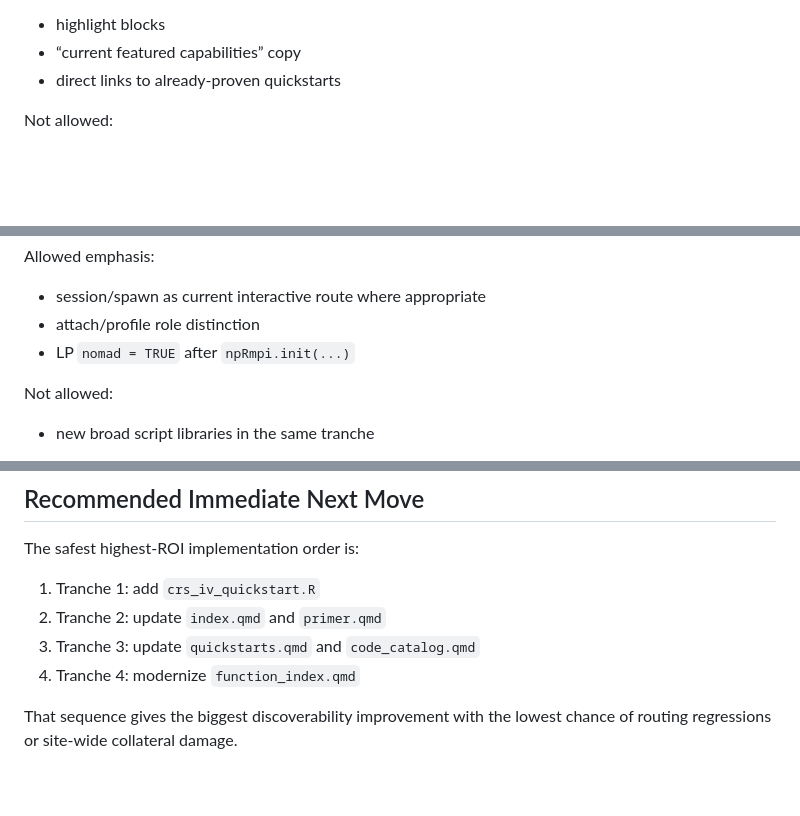
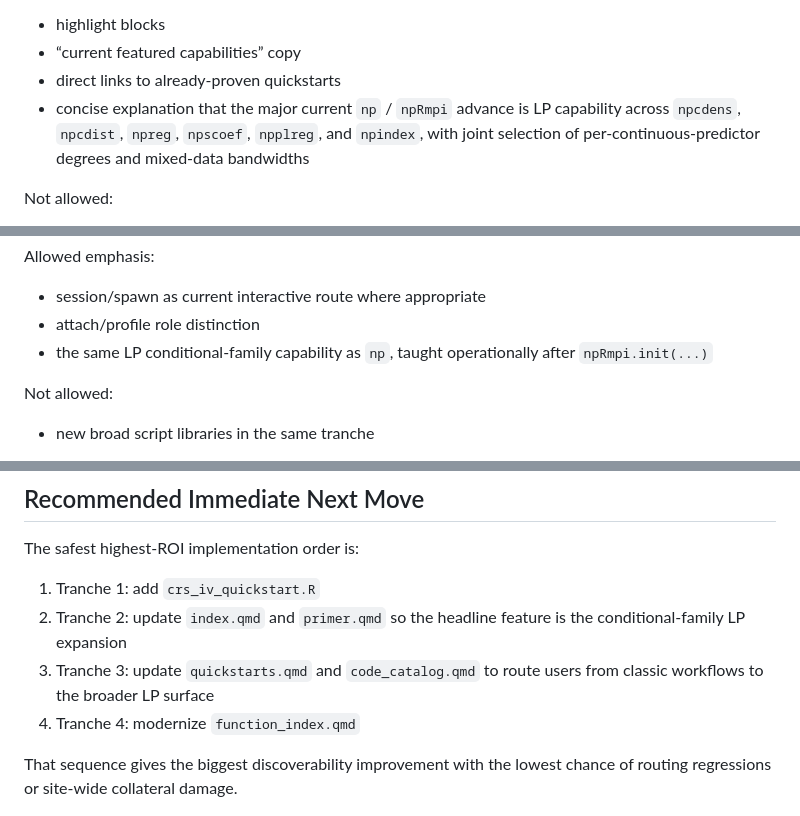
Before and after one commit to JeffreyRacine/gallery, a Markdown page: GALLERY_UPDATE_ROADMAP_2026-03-24.md, 3 parts joined by grey strips. Rendered like a GitHub page; blank space fills up the shorter version.

```diff
--- a/GALLERY_UPDATE_ROADMAP_2026-03-24.md
+++ b/GALLERY_UPDATE_ROADMAP_2026-03-24.md
@@ -307,6 +336,10 @@ Allowed changes:
 - highlight blocks
 - “current featured capabilities” copy
 - direct links to already-proven quickstarts
+- concise explanation that the major current `np` / `npRmpi` advance is LP
+  capability across `npcdens`, `npcdist`, `npreg`, `npscoef`, `npplreg`, and
+  `npindex`, with joint selection of per-continuous-predictor degrees and
+  mixed-data bandwidths
 
 Not allowed:
 
@@ -430,7 +470,8 @@ Allowed emphasis:
 
 - session/spawn as current interactive route where appropriate
 - attach/profile role distinction
-- LP `nomad = TRUE` after `npRmpi.init(...)`
+- the same LP conditional-family capability as `np`, taught operationally after
+  `npRmpi.init(...)`
 
 Not allowed:
 
@@ -498,8 +539,10 @@ Validation:
 The safest highest-ROI implementation order is:
 
 1. Tranche 1: add `crs_iv_quickstart.R`
-2. Tranche 2: update `index.qmd` and `primer.qmd`
-3. Tranche 3: update `quickstarts.qmd` and `code_catalog.qmd`
+2. Tranche 2: update `index.qmd` and `primer.qmd` so the headline feature is
+   the conditional-family LP expansion
+3. Tranche 3: update `quickstarts.qmd` and `code_catalog.qmd` to route users
+   from classic workflows to the broader LP surface
 4. Tranche 4: modernize `function_index.qmd`
 
 That sequence gives the biggest discoverability improvement with the lowest
```
Also changed, not shown: other parts of GALLERY_UPDATE_ROADMAP_2026-03-24.md (+39 -3 lines).
